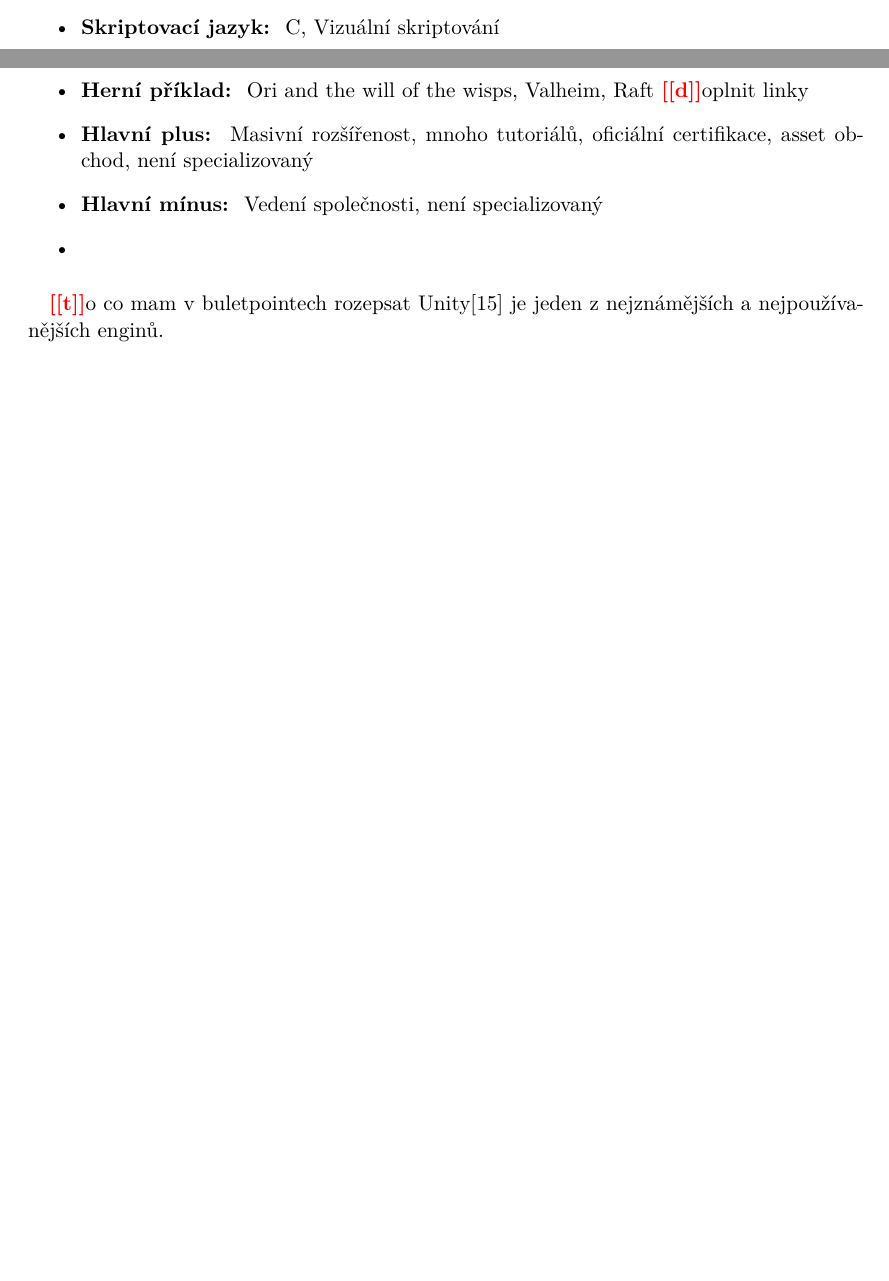
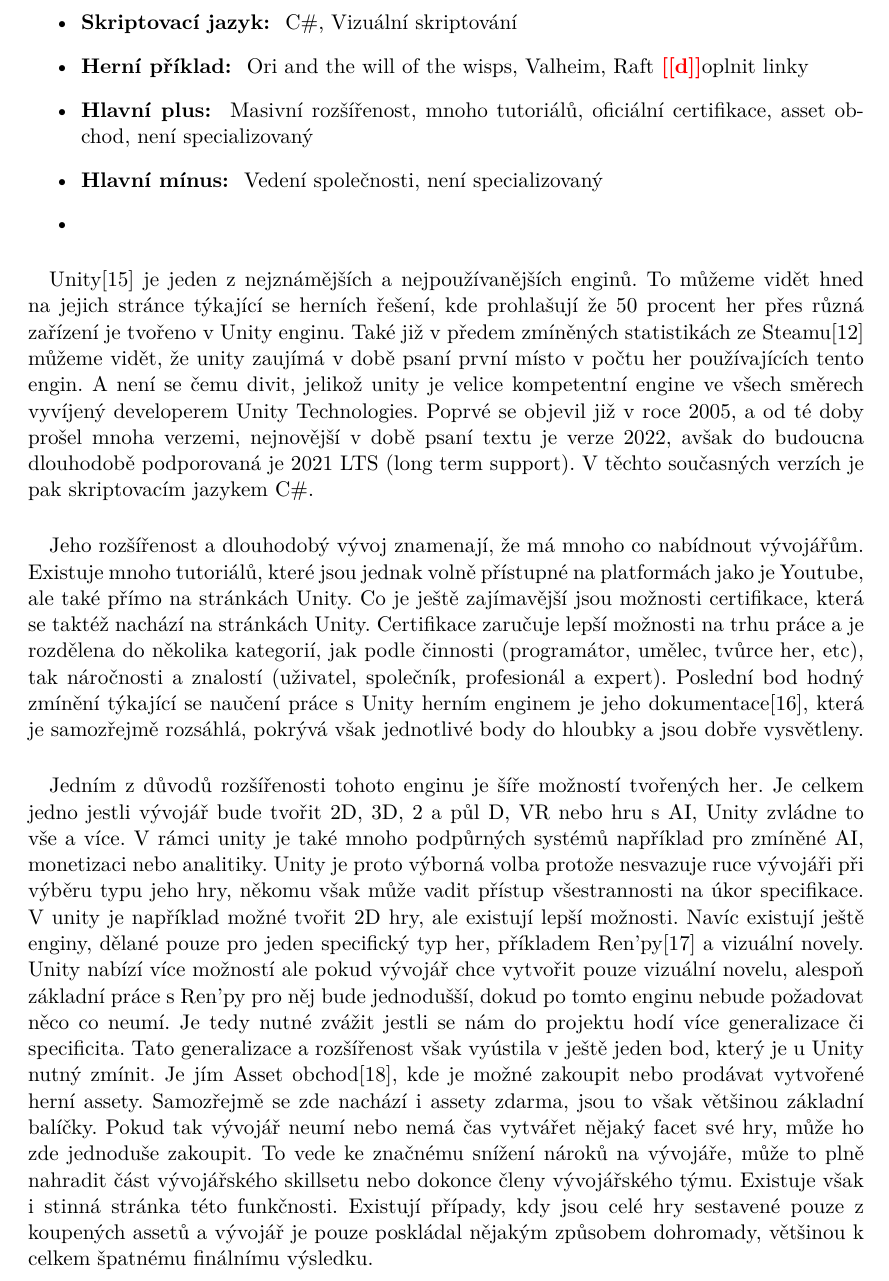
Before and after one commit to bonscji1/tex_UHK_bonsch_diplomka, a LaTeX thesis (main.tex, which reads acronyms.tex, content.tex): two parts of pages 10 and 11 of 22 before the commit and part of page 11 of 24 after it, the two joined at a grey line, cut so that both start at the same text, the shorter picture padded with empty space. Compiled offline with pdfLaTeX.

Commit message:
Unity roughly done

```diff
--- a/acronyms.tex
+++ b/acronyms.tex
@@ -1,5 +1,15 @@
 % @SEE http://ftp.cvut.cz/tex-archive/macros/latex/contrib/acro/acro-manual.pdf
 % TODO WRITER: acronyms
+
+\DeclareAcronym{CEO}{
+  short=CEO,
+  long=chief executive officer
+}
+
+\DeclareAcronym{LTS}{
+  short=LTS,
+  long=long term support
+}
 
 \DeclareAcronym{DNN}{
   short=DNN,
--- a/content.tex
+++ b/content.tex
@@ -76,14 +76,42 @@
 	--todo \linebreak
 	\begin{itemize}
 		\item \textbf{Společnost: } Unity Technologies
-		\item \textbf{Cena: } zdarma do 100,000 dolarů zisku, různé platební plány nad tuto hranici\cite{unity_pay_plan}
-		\item \textbf{Skriptovací jazyk: } C#, Vizuální skriptování
+		\item \textbf{Cena: } zdarma do 100,000 dolarů zisku/financování ročně, různé platební plány nad tuto hranici\cite{unity_pay_plan}
+		\item \textbf{Skriptovací jazyk: } C\#, Vizuální skriptování
 		\item \textbf{Herní příklad: } Ori and the will of the wisps, Valheim, Raft \todo doplnit linky
 		\item \textbf{Hlavní plus: } Masivní rozšířenost, mnoho tutoriálů, oficiální certifikace, asset obchod, není specializovaný
 		\item \textbf{Hlavní mínus: } Vedení společnosti, není specializovaný
 		\item
 	\end{itemize}
 
-\paragraph{} \todo to co mam v buletpointech rozepsat
+\paragraph{}
 	Unity\cite{unity_engine} je jeden z nejznámějších a nejpoužívanějších enginů.
+	To můžeme vidět hned na jejich stránce týkající se herních řešení, kde prohlašují že 50 procent her přes různá zařízení je tvořeno v Unity enginu.
+	Také již v předem zmíněných statistikách ze Steamu\cite{steamdb_engines} můžeme vidět, že unity zaujímá v době psaní první místo v počtu her používajících tento engin.
+	A není se čemu divit, jelikož unity je velice kompetentní engine ve všech směrech vyvíjený developerem Unity Technologies.
+	Poprvé se objevil již v roce 2005, a od té doby prošel mnoha verzemi,  nejnovější v době psaní textu je verze 2022, avšak do budoucna dlouhodobě podporovaná je 2021 \firstac{LTS}.
+	V těchto současných verzích je pak skriptovacím jazykem C\#.
 
+\paragraph{}
+	Jeho rozšířenost a dlouhodobý vývoj znamenají, že má mnoho co nabídnout vývojářům.
+	Existuje mnoho tutoriálů, které jsou jednak volně přístupné na platformách jako je Youtube, ale také přímo na stránkách Unity.
+	Co je ještě zajímavější jsou možnosti certifikace, která se taktéž nachází na stránkách Unity.
+	Certifikace zaručuje lepší možnosti na trhu práce a je rozdělena do několika kategorií, jak podle činnosti (programátor, umělec, tvůrce her, etc), tak náročnosti a znalostí (uživatel, společník, profesionál a expert).
+	Poslední bod hodný zmínění týkající se naučení práce s Unity herním enginem je jeho dokumentace\cite{unity_doc}, která je samozřejmě rozsáhlá, pokrývá však jednotlivé body do hloubky a jsou dobře vysvětleny.
+
+\paragraph{}
+	Jedním z důvodů rozšířenosti tohoto enginu je šíře možností tvořených her.
+	Je celkem jedno jestli vývojář bude tvořit 2D, 3D, 2 a půl D, VR nebo hru s AI, Unity zvládne to vše a více.
+	V rámci unity je také mnoho podpůrných systémů například pro zmíněné AI, monetizaci nebo analitiky.
+	Unity je proto výborná volba protože nesvazuje ruce vývojáři při výběru typu jeho hry, někomu však může vadit přístup všestrannosti na úkor specifikace.
+	V unity je například možné tvořit 2D hry, ale existují lepší možnosti.
+	Navíc existují ještě enginy, dělané pouze pro jeden specifický typ her, příkladem Ren'py\cite{ren_py} a vizuální novely.
+	Unity nabízí více možností ale pokud vývojář chce vytvořit pouze vizuální novelu, alespoň základní práce s Ren'py pro něj bude jednodušší, dokud po tomto enginu nebude požadovat něco co neumí.
+	Je tedy nutné zvážit jestli se nám do projektu hodí více generalizace či specificita.
+	Tato generalizace a rozšířenost však vyústila v ještě jeden bod, který je u Unity nutný zmínit.
+	Je jím Asset obchod\cite{unity_asset_store}, kde je možné zakoupit nebo prodávat vytvořené herní assety.
+	Samozřejmě se zde nachází i assety zdarma, jsou to však většinou základní balíčky.
+	Pokud tak vývojář neumí nebo nemá čas vytvářet nějaký facet své hry, může ho zde jednoduše zakoupit.
+	To vede ke značnému snížení nároků na vývojáře, může to plně nahradit část vývojářského skillsetu nebo dokonce členy vývojářského týmu.
+	Existuje však i stinná stránka této funkčnosti.
+	Existují případy, kdy jsou celé hry sestavené pouze z koupených assetů a vývojář je pouze poskládal nějakým způsobem dohromady, většinou k celkem špatnému finálnímu výsledku.
```
Also changed, not shown: literature.bib (+22 -1 lines), images/Unity_asset_store.png (added), content.tex (11 more changed lines).
